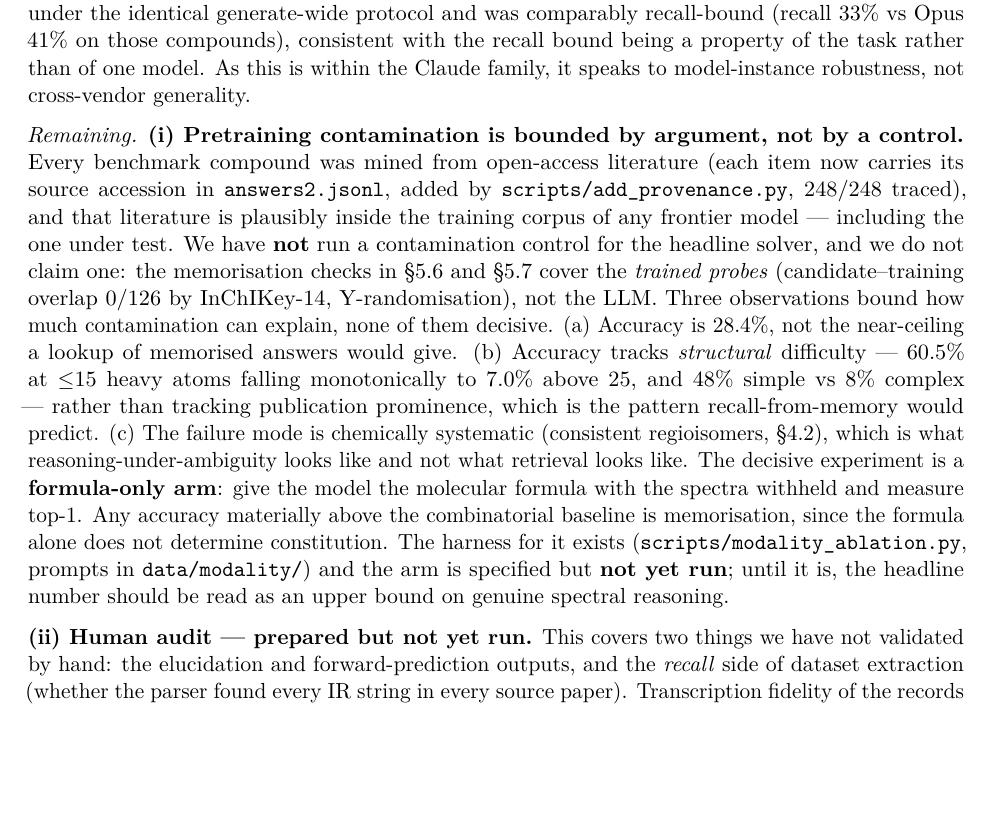
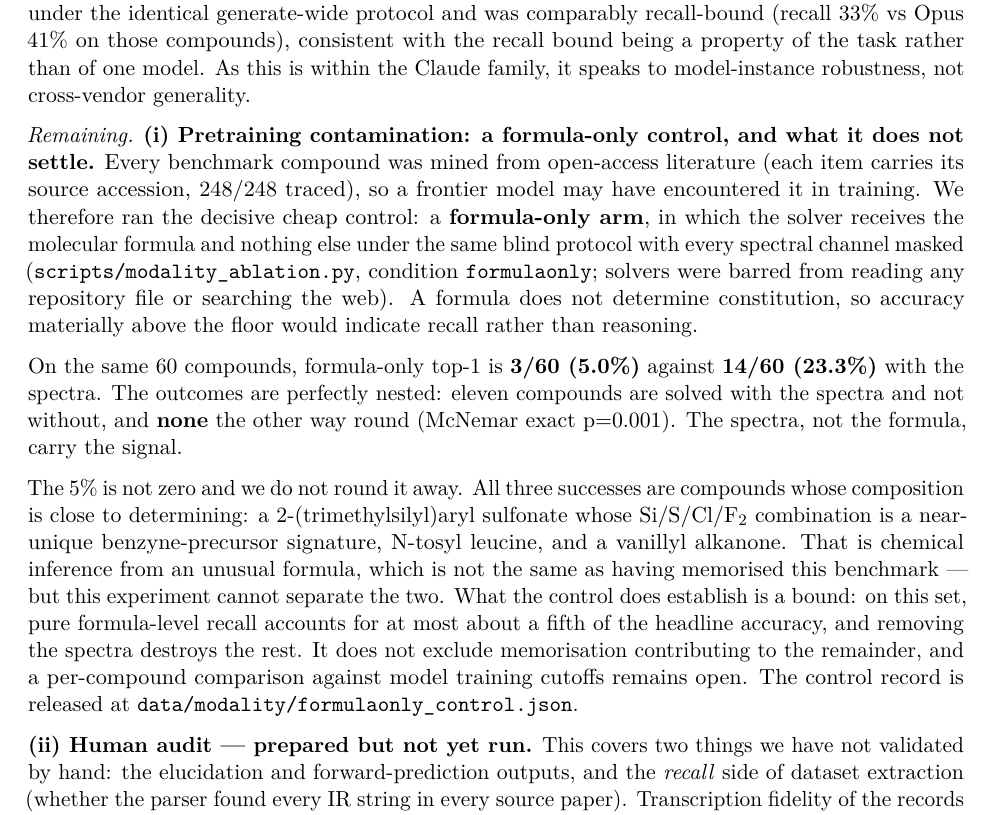
Before and after one commit to IlkhamFY/spectro-agent, a LaTeX document (docs/paper.tex): part of page 17 of 30, cut so that both start at the same text, the shorter picture padded with empty space. Compiled offline with pdfLaTeX.

Commit message:
Run the formula-only contamination control
The solver receives the molecular formula and nothing else, under the same blind protocol
with every spectral channel masked. Formula-only top-1 is 3/60 (5.0%) against 14/60
(23.3%) with the spectra, perfectly nested (McNemar exact p=0.001). The three successes
have near-determining compositions and are reported rather than rounded away. Closes the
paper's largest outstanding referee risk with a measurement instead of an argument.

```diff
--- a/docs/paper.tex
+++ b/docs/paper.tex
@@ -1350,32 +1350,38 @@ consistent with the recall bound being a property of the task rather
 than of one model. As this is within the Claude family, it speaks to
 model-instance robustness, not cross-vendor generality.
 
-\emph{Remaining.} \textbf{(i) Pretraining contamination is bounded by
-argument, not by a control.} Every benchmark compound was mined from
-open-access literature (each item now carries its source accession in
-\texttt{answers2.jsonl}, added by \texttt{scripts/add\_provenance.py},
-248/248 traced), and that literature is plausibly inside the training
-corpus of any frontier model --- including the one under test. We have
-\textbf{not} run a contamination control for the headline solver, and we
-do not claim one: the memorisation checks in §5.6 and §5.7 cover the
-\emph{trained probes} (candidate--training overlap 0/126 by InChIKey-14,
-Y-randomisation), not the LLM. Three observations bound how much
-contamination can explain, none of them decisive. (a) Accuracy is
-28.4\%, not the near-ceiling a lookup of memorised answers would give.
-(b) Accuracy tracks \emph{structural} difficulty --- 60.5\% at ≤15 heavy
-atoms falling monotonically to 7.0\% above 25, and 48\% simple vs 8\%
-complex --- rather than tracking publication prominence, which is the
-pattern recall-from-memory would predict. (c) The failure mode is
-chemically systematic (consistent regioisomers, §4.2), which is what
-reasoning-under-ambiguity looks like and not what retrieval looks like.
-The decisive experiment is a \textbf{formula-only arm}: give the model
-the molecular formula with the spectra withheld and measure top-1. Any
-accuracy materially above the combinatorial baseline is memorisation,
-since the formula alone does not determine constitution. The harness for
-it exists (\texttt{scripts/modality\_ablation.py}, prompts in
-\texttt{data/modality/}) and the arm is specified but \textbf{not yet
-run}; until it is, the headline number should be read as an upper bound
-on genuine spectral reasoning.
+\emph{Remaining.} \textbf{(i) Pretraining contamination: a formula-only
+control, and what it does not settle.} Every benchmark compound was
+mined from open-access literature (each item carries its source
+accession, 248/248 traced), so a frontier model may have encountered it
+in training. We therefore ran the decisive cheap control: a
+\textbf{formula-only arm}, in which the solver receives the molecular
+formula and nothing else under the same blind protocol with every
+spectral channel masked (\texttt{scripts/modality\_ablation.py},
+condition \texttt{formulaonly}; solvers were barred from reading any
+repository file or searching the web). A formula does not determine
+constitution, so accuracy materially above the floor would indicate
+recall rather than reasoning.
+
+On the same 60 compounds, formula-only top-1 is \textbf{3/60 (5.0\%)}
+against \textbf{14/60 (23.3\%)} with the spectra. The outcomes are
+perfectly nested: eleven compounds are solved with the spectra and not
+without, and \textbf{none} the other way round (McNemar exact p=0.001).
+The spectra, not the formula, carry the signal.
+
+The 5\% is not zero and we do not round it away. All three successes are
+compounds whose composition is close to determining: a
+2-(trimethylsilyl)aryl sulfonate whose Si/S/Cl/F₂ combination is a
+near-unique benzyne-precursor signature, N-tosyl leucine, and a vanillyl
+alkanone. That is chemical inference from an unusual formula, which is
+not the same as having memorised this benchmark --- but this experiment
+cannot separate the two. What the control does establish is a bound: on
+this set, pure formula-level recall accounts for at most about a fifth
+of the headline accuracy, and removing the spectra destroys the rest. It
+does not exclude memorisation contributing to the remainder, and a
+per-compound comparison against model training cutoffs remains open. The
+control record is released at
+\texttt{data/modality/formulaonly\_control.json}.
 
 \textbf{(ii) Human audit --- prepared but not yet run.} This covers two
 things we have not validated by hand: the elucidation and
```
Also changed, not shown: docs/PAPER.md (+25 -21 lines), docs/paper.pdf, 3 other files.
